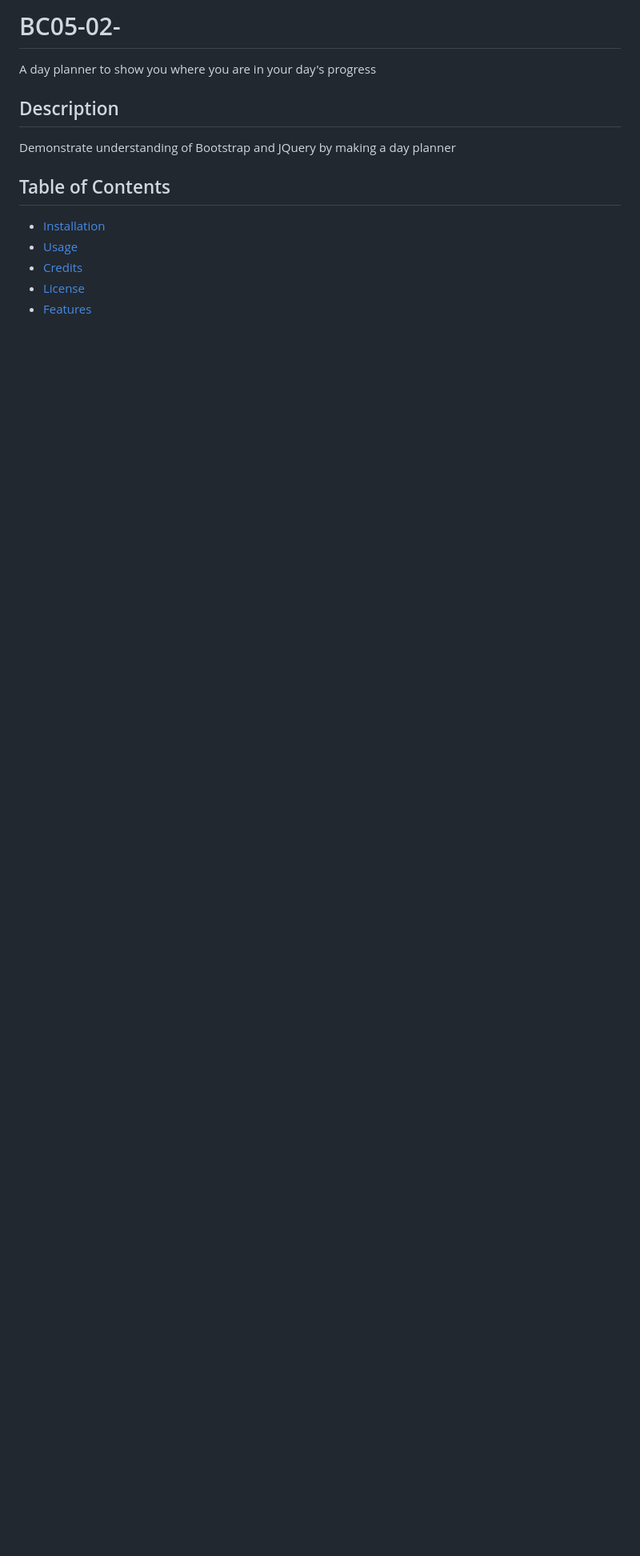
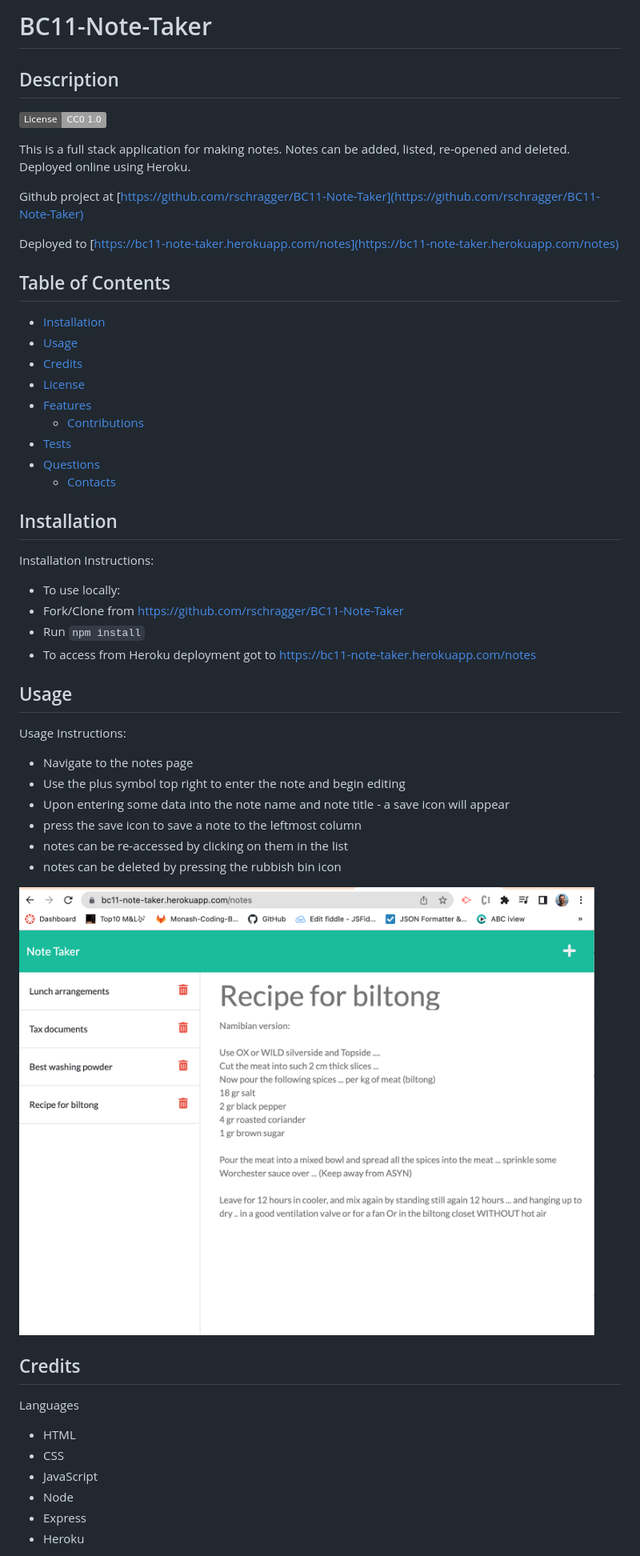
Before and after one commit to rschragger/BC11-Note-Taker, a Markdown page: README.md, the part around the change printed below. Shown: that part at 80% size. Drawn GitHub-style; pictures changed too: public/assets/images/Screen Shot_BC11.png (added); badges without logos; blank space fills up the shorter version.

```diff
--- a/README.md
+++ b/README.md
@@ -1,15 +1,60 @@
-# BC05-02-
-A day planner to show you where you are in your day's progress
+# BC11-Note-Taker
 
-## Description
-Demonstrate understanding of Bootstrap and JQuery by making a day planner
+  ## Description
+
+  [![License: CC0-1.0](https://img.shields.io/badge/License-CC0_1.0-lightgrey.svg)](http://creativecommons.org/publicdomain/zero/1.0/)
+
+  This is a full stack application for making notes. Notes can be added, listed, re-opened and deleted.
+  Deployed online using Heroku.
+
+  Github project at [https://github.com/rschragger/BC11-Note-Taker](https://github.com/rschragger/BC11-Note-Taker)
+
+  Deployed to [https://bc11-note-taker.herokuapp.com/notes](https://bc11-note-taker.herokuapp.com/notes)
+
+  ## Table of Contents
+
+  - [Installation](#installation)
+  - [Usage](#usage)
+  - [Credits](#credits)
+  - [License](#license)
+  - [Features](#features)
+      - [Contributions](#contributions)
+  - [Tests](#tests)
+  - [Questions](#questions)
+      - [Contacts](#contacts)
+
+  ## Installation
+
+  Installation Instructions:
+- To use locally:
+- Fork/Clone from https://github.com/rschragger/BC11-Note-Taker
+- Run `npm install`
+-  To access from Heroku deployment got to https://bc11-note-taker.herokuapp.com/notes
+</p>
+
+  ## Usage
+
+  Usage Instructions:
+- Navigate to the notes page
+- Use the plus symbol top right to enter the note and begin editing
+-  Upon entering some data into the note name and note title - a save icon will appear
+-  press the save icon to save a note to the leftmost column
+-  notes can be re-accessed by clicking on them in the list
+-  notes can be deleted by pressing the rubbish bin icon
+</p>
+
+  ![screenshot](/public/assets/images/Screen%20Shot_BC11.png)
 
 
-## Table of Contents
+  ## Credits
 
-- [Installation](#installation)
-- [Usage](#usage)
-- [Credits](#credits)
-- [License](#license)
-- [Features](#features)
+  Languages
+- HTML
+- CSS
+- JavaScript
+- Node
+- Express
+- Heroku
+</p>
+</p>
 
```
Also changed, not shown: other parts of README.md (+41 -19 lines).
